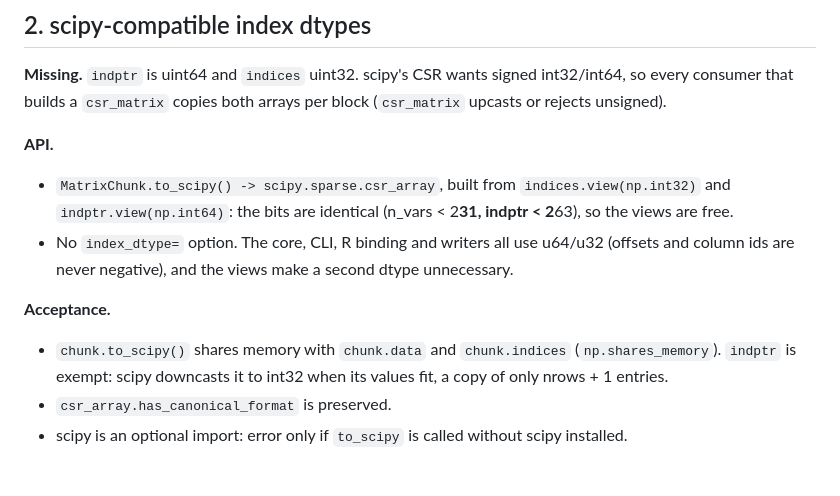
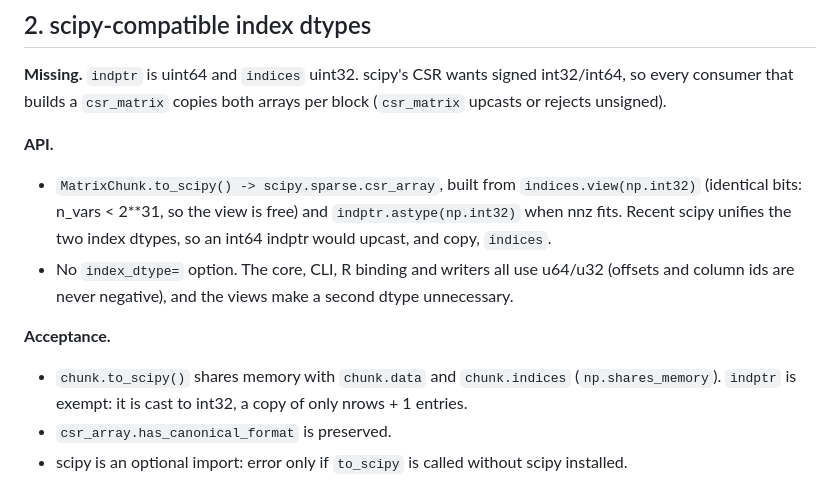
Before and after one commit to btraven00/scx, a Markdown page: docs/stream-consumer-api.md, the part around the change. GitHub-like rendering.

Commit message:
docs: to_scipy casts indptr to int32 so indices stay shared

```diff
--- a/docs/stream-consumer-api.md
+++ b/docs/stream-consumer-api.md
@@ -69,11 +69,11 @@ for chunk in pk.open_stream(path, chunk_size=8192):
 **Missing.** `indptr` is uint64 and `indices` uint32. scipy's CSR wants signed int32/int64, so every consumer that builds a `csr_matrix` copies both arrays per block (`csr_matrix` upcasts or rejects unsigned).
 
 **API.**
-- `MatrixChunk.to_scipy() -> scipy.sparse.csr_array`, built from `indices.view(np.int32)` and `indptr.view(np.int64)`: the bits are identical (n_vars < 2**31, indptr < 2**63), so the views are free.
+- `MatrixChunk.to_scipy() -> scipy.sparse.csr_array`, built from `indices.view(np.int32)` (identical bits: n_vars < 2**31, so the view is free) and `indptr.astype(np.int32)` when nnz fits. Recent scipy unifies the two index dtypes, so an int64 indptr would upcast, and copy, `indices`.
 - No `index_dtype=` option. The core, CLI, R binding and writers all use u64/u32 (offsets and column ids are never negative), and the views make a second dtype unnecessary.
 
 **Acceptance.**
-- `chunk.to_scipy()` shares memory with `chunk.data` and `chunk.indices` (`np.shares_memory`). `indptr` is exempt: scipy downcasts it to int32 when its values fit, a copy of only nrows + 1 entries.
+- `chunk.to_scipy()` shares memory with `chunk.data` and `chunk.indices` (`np.shares_memory`). `indptr` is exempt: it is cast to int32, a copy of only nrows + 1 entries.
 - `csr_array.has_canonical_format` is preserved.
 - scipy is an optional import: error only if `to_scipy` is called without scipy installed.
 
```
